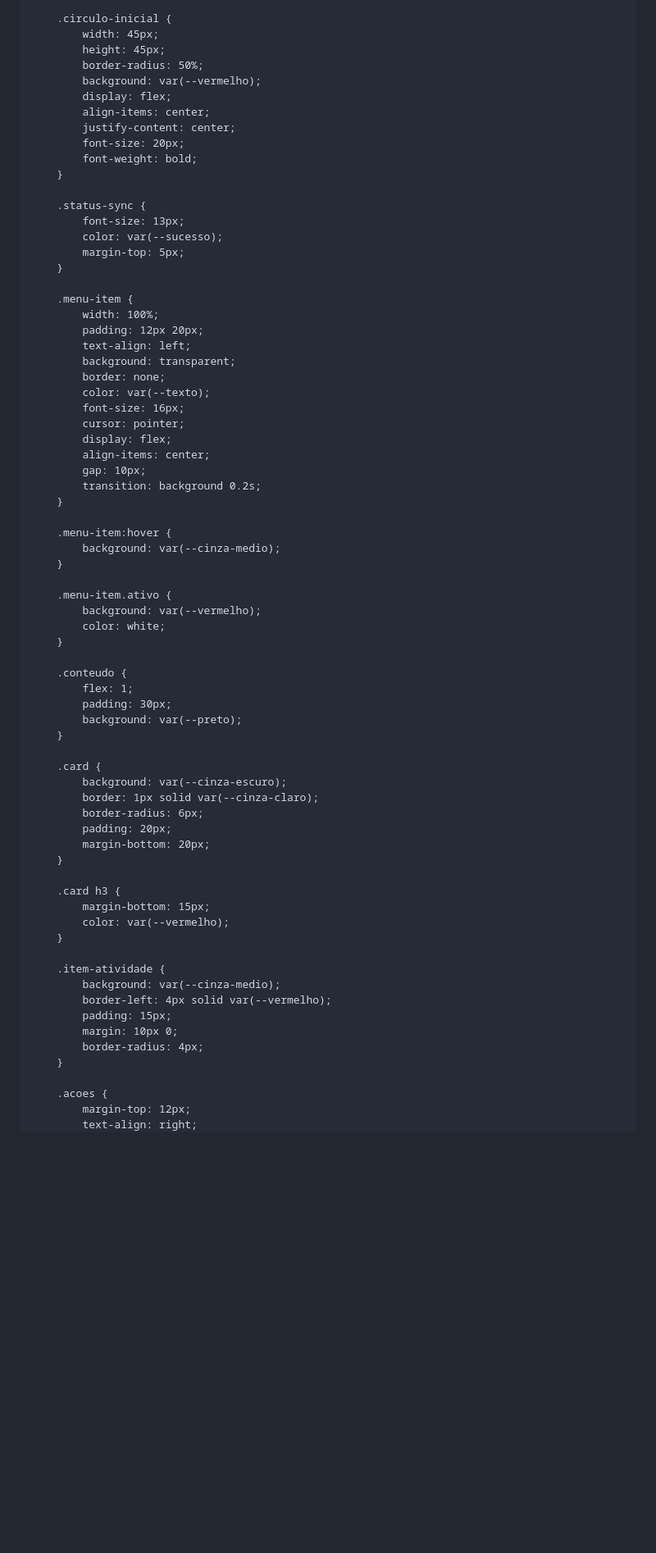
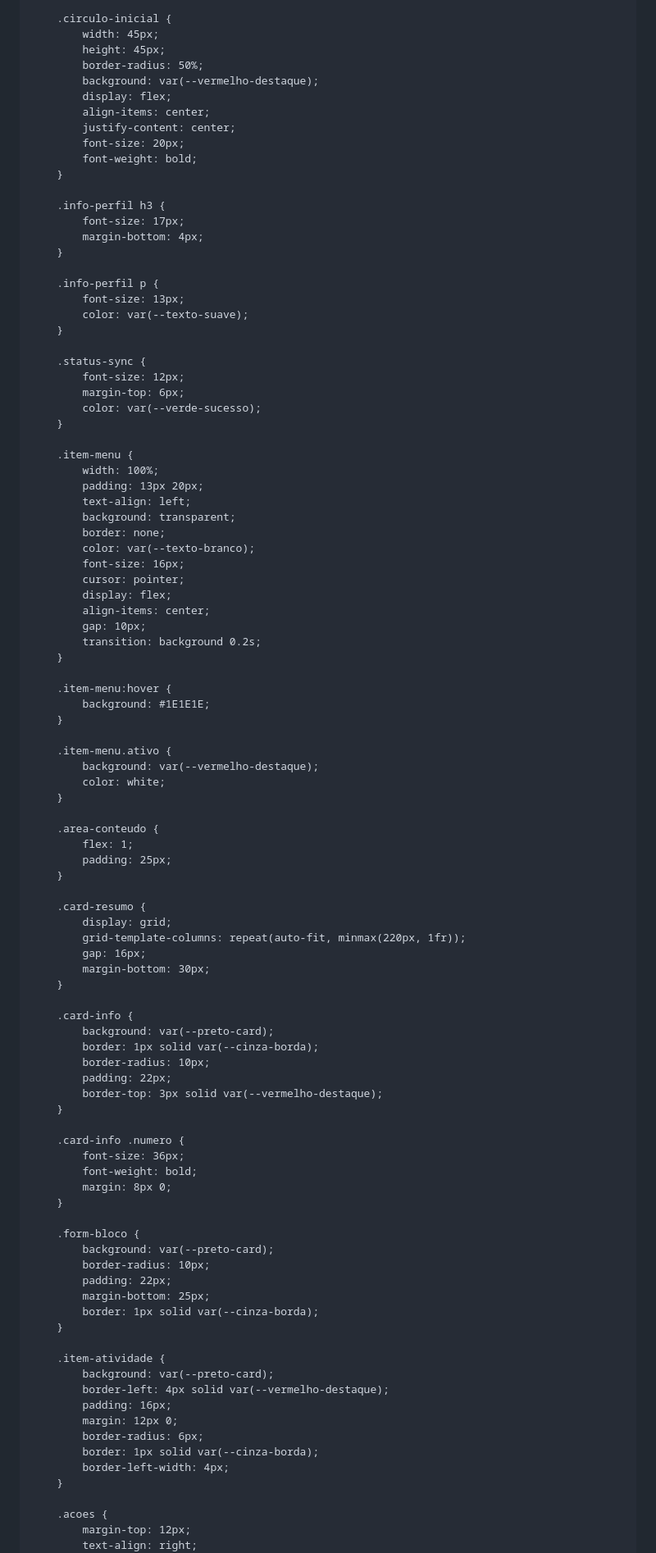
Before and after one commit to denguedeGoias/sala-do-futuro.html, a Markdown page: README.md, the part around one of its changes. Shown at 82% size. Rendered like a GitHub page; blank space fills up the shorter version.

```diff
--- a/README.md
+++ b/README.md
@@ -117,7 +116,7 @@
             width: 45px;
             height: 45px;
             border-radius: 50%;
-            background: var(--vermelho);
+            background: var(--vermelho-destaque);
             display: flex;
             align-items: center;
             justify-content: center;
@@ -125,19 +124,29 @@
             font-weight: bold;
         }
 
-        .status-sync {
-            font-size: 13px;
-            color: var(--sucesso);
-            margin-top: 5px;
+        .info-perfil h3 {
+            font-size: 17px;
+            margin-bottom: 4px;
         }
 
-        .menu-item {
+        .info-perfil p {
+            font-size: 13px;
+            color: var(--texto-suave);
+        }
+
+        .status-sync {
+            font-size: 12px;
+            margin-top: 6px;
+            color: var(--verde-sucesso);
+        }
+
+        .item-menu {
             width: 100%;
-            padding: 12px 20px;
+            padding: 13px 20px;
             text-align: left;
             background: transparent;
             border: none;
-            color: var(--texto);
+            color: var(--texto-branco);
             font-size: 16px;
             cursor: pointer;
             display: flex;
@@ -146,40 +155,57 @@
             transition: background 0.2s;
         }
 
-        .menu-item:hover {
-            background: var(--cinza-medio);
+        .item-menu:hover {
+            background: #1E1E1E;
         }
 
-        .menu-item.ativo {
-            background: var(--vermelho);
+        .item-menu.ativo {
+            background: var(--vermelho-destaque);
             color: white;
         }
 
-        .conteudo {
+        .area-conteudo {
             flex: 1;
-            padding: 30px;
-            background: var(--preto);
+            padding: 25px;
         }
 
-        .card {
-            background: var(--cinza-escuro);
-            border: 1px solid var(--cinza-claro);
-            border-radius: 6px;
-            padding: 20px;
-            margin-bottom: 20px;
+        .card-resumo {
+            display: grid;
+            grid-template-columns: repeat(auto-fit, minmax(220px, 1fr));
+            gap: 16px;
+            margin-bottom: 30px;
         }
 
-        .card h3 {
-            margin-bottom: 15px;
-            color: var(--vermelho);
+        .card-info {
+            background: var(--preto-card);
+            border: 1px solid var(--cinza-borda);
+            border-radius: 10px;
+            padding: 22px;
+            border-top: 3px solid var(--vermelho-destaque);
+        }
+
+        .card-info .numero {
+            font-size: 36px;
+            font-weight: bold;
+            margin: 8px 0;
+        }
+
+        .form-bloco {
+            background: var(--preto-card);
+            border-radius: 10px;
+            padding: 22px;
+            margin-bottom: 25px;
+            border: 1px solid var(--cinza-borda);
         }
 
         .item-atividade {
-            background: var(--cinza-medio);
-            border-left: 4px solid var(--vermelho);
-            padding: 15px;
-            margin: 10px 0;
-            border-radius: 4px;
+            background: var(--preto-card);
+            border-left: 4px solid var(--vermelho-destaque);
+            padding: 16px;
+            margin: 12px 0;
+            border-radius: 6px;
+            border: 1px solid var(--cinza-borda);
+            border-left-width: 4px;
         }
 
         .acoes {
```
Also changed, not shown: other parts of README.md (+182 -200 lines).
